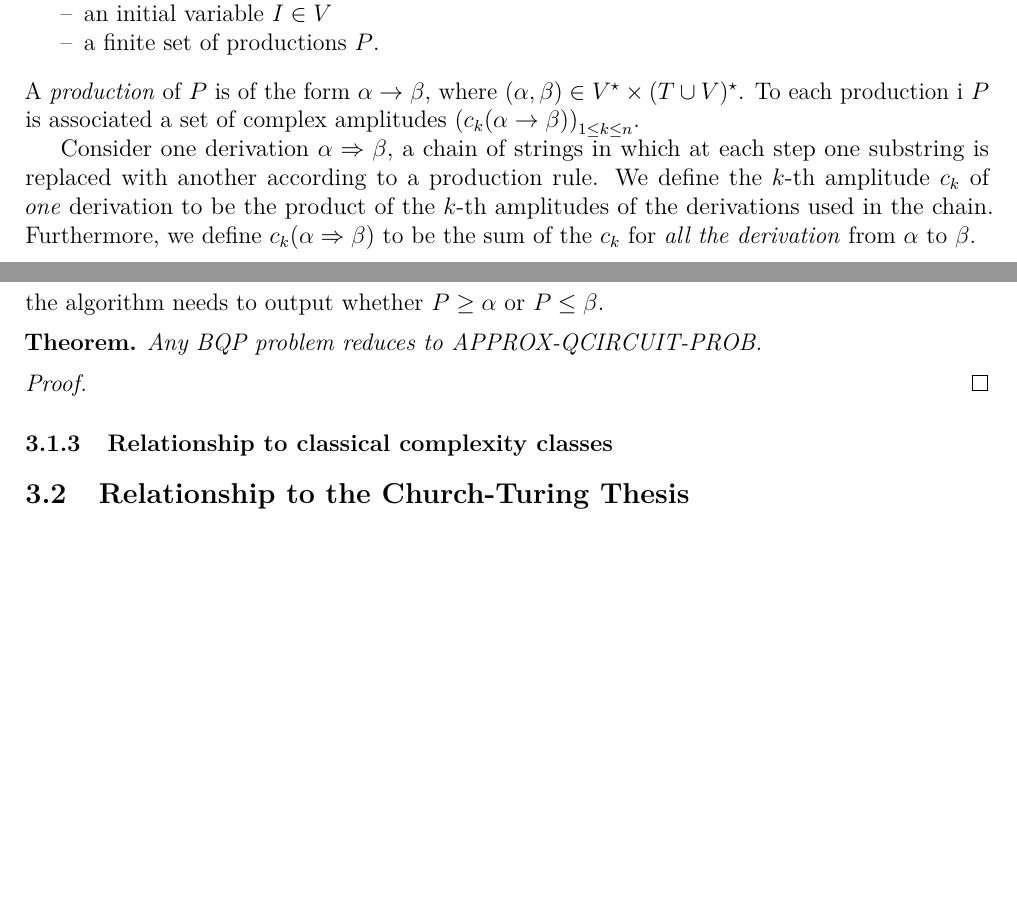
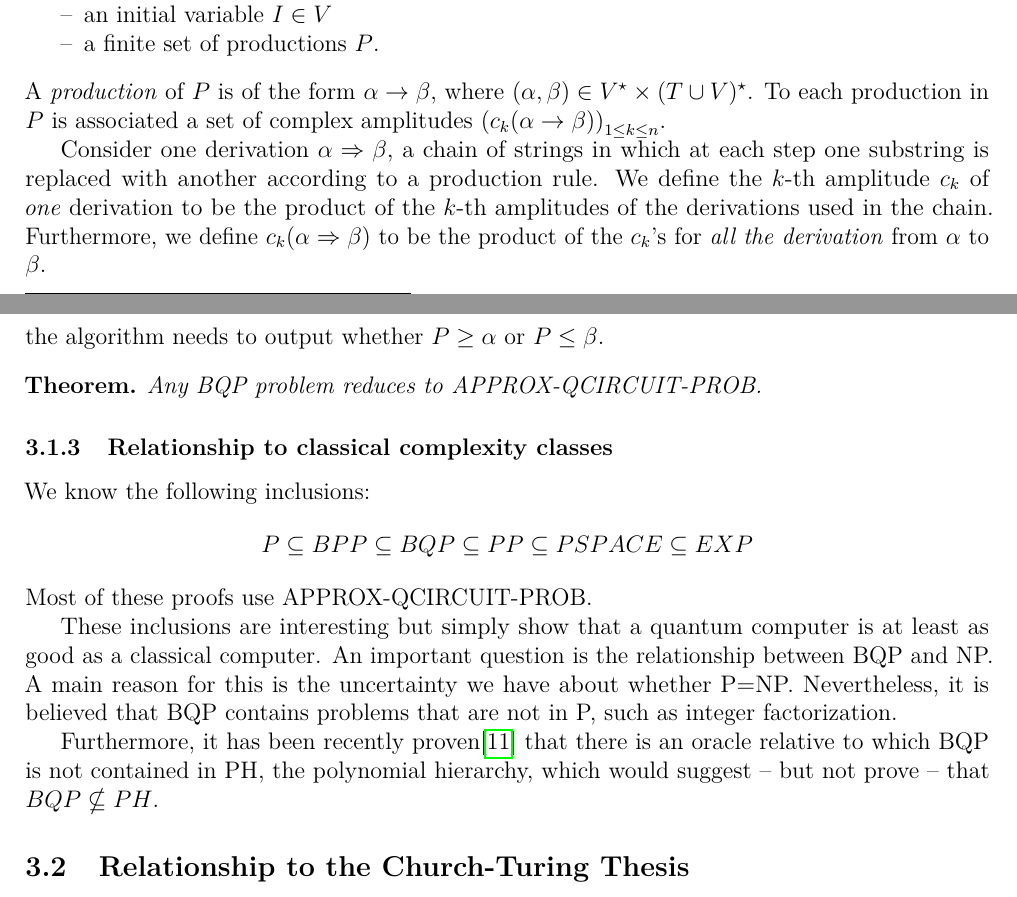
Before and after one commit to Red-Rapious/Quantum-Computation, a LaTeX document (report/report.tex): two parts of pages 7 and 10 of 14, joined at a grey line, cut so that both start at the same text, the shorter picture padded with empty space. Compiled offline with pdfLaTeX.

Commit message:
Added relationship to other classes

```diff
--- a/report/report.tex
+++ b/report/report.tex
@@ -312,9 +309,9 @@ The end of the process corresponds to a measurement, and $f_Q(w)$ can be interpr
         \item an initial variable $I\in V$
         \item a finite set of productions $P$.
     \end{itemize}
-    A \emph{production} of $P$ is of the form $\alpha\to \beta$, where $(\alpha, \beta)\in V^\star\times (T\cup V)^\star$. To each production i $P$ is associated a set of complex amplitudes $\left(c_k(\alpha\to\beta)\right)_{1\leq k\leq n}$.
+    A \emph{production} of $P$ is of the form $\alpha\to \beta$, where $(\alpha, \beta)\in V^\star\times (T\cup V)^\star$. To each production in $P$ is associated a set of complex amplitudes $\left(c_k(\alpha\to\beta)\right)_{1\leq k\leq n}$.
 
-    Consider one derivation $\alpha\Rightarrow\beta$, a chain of strings in which at each step one substring is replaced with another according to a production rule. We define the $k$-th amplitude $c_k$ of \emph{one} derivation to be the product of the $k$-th amplitudes of the derivations used in the chain. Furthermore, we define $c_k(\alpha\Rightarrow\beta)$ to be the sum of the $c_k$ for \emph{all the derivation} from $\alpha$ to $\beta$.
+    Consider one derivation $\alpha\Rightarrow\beta$, a chain of strings in which at each step one substring is replaced with another according to a production rule. We define the $k$-th amplitude $c_k$ of \emph{one} derivation to be the product of the $k$-th amplitudes of the derivations used in the chain. Furthermore, we define $c_k(\alpha\Rightarrow\beta)$ to be the product of the $c_k$'s for \emph{all the derivation} from $\alpha$ to $\beta$.
 
     The $k$-th amplitude of a word $w\in T^\star$ is defined as $c_k(w) = c_k(I\Rightarrow w)$. Finally, $G$ \emph{generates} the quantum language $f$ defined as:
     \begin{equation*}
@@ -430,11 +423,16 @@ We have BQP $\subset$ Promise-BQP. We are going to present a Promise-BQP-complet
     Any BQP problem reduces to APPROX-QCIRCUIT-PROB.
 \end{theorem}
 
-\begin{proof}
+\subsubsection{Relationship to classical complexity classes}
+We know the following inclusions:
+\begin{equation*}
+    P \subseteq BPP \subseteq BQP \subseteq PP \subseteq PSPACE \subseteq EXP
+\end{equation*}
+Most of these proofs use APPROX-QCIRCUIT-PROB.
 
-\end{proof}
+These inclusions are interesting but simply show that a quantum computer is at least as good as a classical computer. An important question is the relationship between BQP and NP. A main reason for this is the uncertainty we have about whether P=NP. Nevertheless, it is believed that BQP contains problems that are not in P, such as integer factorization.
 
-\subsubsection{Relationship to classical complexity classes}
+Furthermore, it has been recently proven\cite{oracle-bqp-ph} that there is an oracle relative to which BQP is not contained in PH, the polynomial hierarchy, which would suggest -- but not prove -- that $BQP \nsubseteq PH$.
 
 
 \subsection{Relationship to the Church-Turing Thesis}
```
Also changed, not shown: report/report.bib (+7 -0 lines), report/report.pdf, report/report.tex (15 more changed lines).
